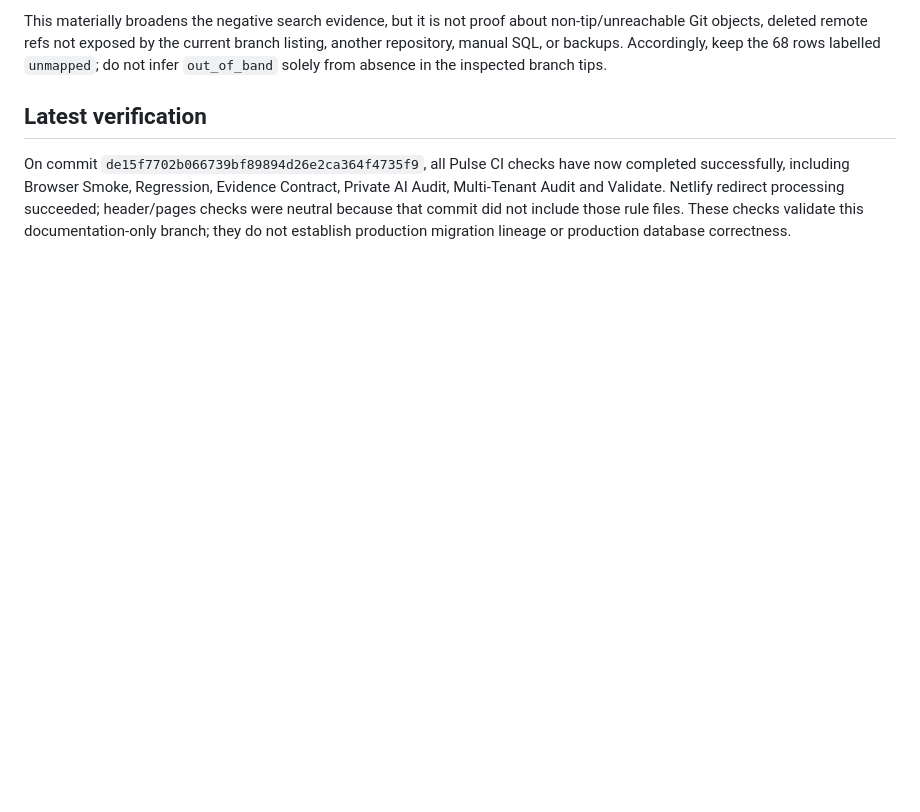
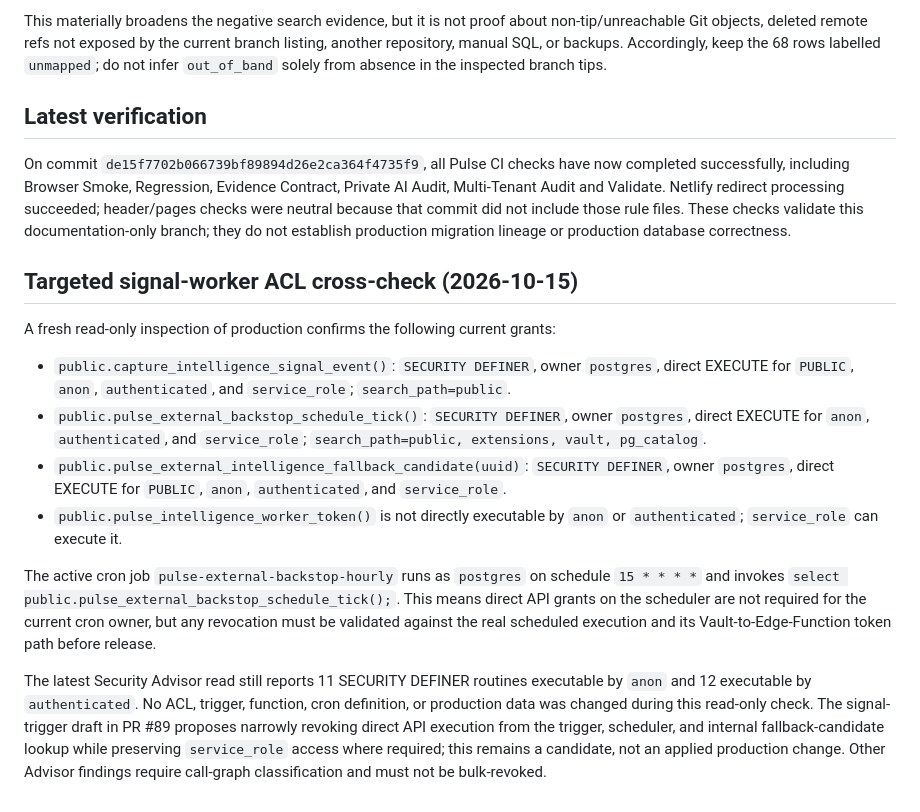
Before and after one commit to PauloRafaeldeMouraPaes/shopplosion-pulse, a Markdown page: docs/database/migration-lineage-reconciliation.md, the part around the change. Drawn GitHub-style; blank space fills up the shorter version.

Commit message:
docs(database): record targeted signal-worker ACL audit

```diff
--- a/docs/database/migration-lineage-reconciliation.md
+++ b/docs/database/migration-lineage-reconciliation.md
@@ -171,3 +171,17 @@ This materially broadens the negative search evidence, but it is not proof about
 ## Latest verification
 
 On commit `de15f7702b066739bf89894d26e2ca364f4735f9`, all Pulse CI checks have now completed successfully, including Browser Smoke, Regression, Evidence Contract, Private AI Audit, Multi-Tenant Audit and Validate. Netlify redirect processing succeeded; header/pages checks were neutral because that commit did not include those rule files. These checks validate this documentation-only branch; they do not establish production migration lineage or production database correctness.
+
+
+## Targeted signal-worker ACL cross-check (2026-10-15)
+
+A fresh read-only inspection of production confirms the following current grants:
+
+- `public.capture_intelligence_signal_event()`: `SECURITY DEFINER`, owner `postgres`, direct EXECUTE for `PUBLIC`, `anon`, `authenticated`, and `service_role`; `search_path=public`.
+- `public.pulse_external_backstop_schedule_tick()`: `SECURITY DEFINER`, owner `postgres`, direct EXECUTE for `anon`, `authenticated`, and `service_role`; `search_path=public, extensions, vault, pg_catalog`.
+- `public.pulse_external_intelligence_fallback_candidate(uuid)`: `SECURITY DEFINER`, owner `postgres`, direct EXECUTE for `PUBLIC`, `anon`, `authenticated`, and `service_role`.
+- `public.pulse_intelligence_worker_token()` is not directly executable by `anon` or `authenticated`; `service_role` can execute it.
+
+The active cron job `pulse-external-backstop-hourly` runs as `postgres` on schedule `15 * * * *` and invokes `select public.pulse_external_backstop_schedule_tick();`. This means direct API grants on the scheduler are not required for the current cron owner, but any revocation must be validated against the real scheduled execution and its Vault-to-Edge-Function token path before release.
+
+The latest Security Advisor read still reports 11 SECURITY DEFINER routines executable by `anon` and 12 executable by `authenticated`. No ACL, trigger, function, cron definition, or production data was changed during this read-only check. The signal-trigger draft in PR #89 proposes narrowly revoking direct API execution from the trigger, scheduler, and internal fallback-candidate lookup while preserving `service_role` access where required; this remains a candidate, not an applied production change. Other Advisor findings require call-graph classification and must not be bulk-revoked.
```
